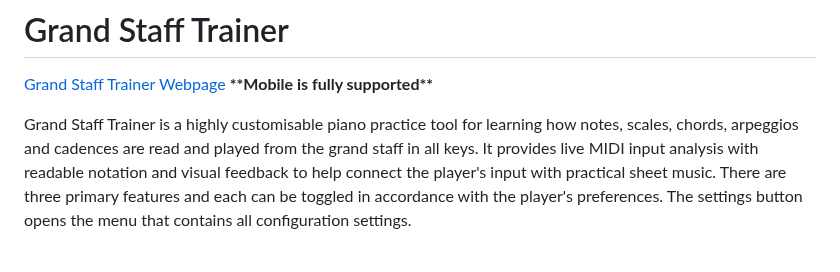
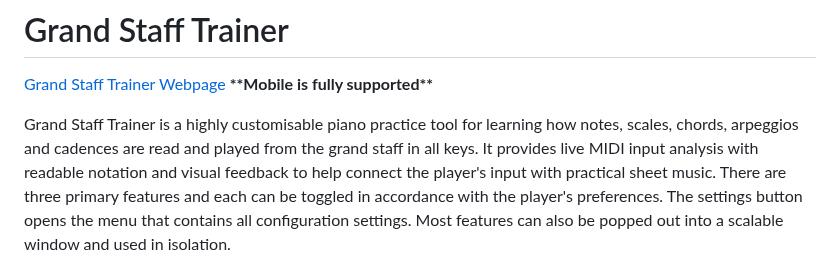
Before and after one commit to Chairnee/grand-staff-trainer, a Markdown page: README.md, the part around the change. Rendered like a GitHub page.

```diff
--- a/README.md
+++ b/README.md
@@ -1,7 +1,7 @@
 # Grand Staff Trainer
 [Grand Staff Trainer Webpage](chairnee.github.io/grand-staff-trainer/) **\*\*Mobile is fully supported\*\***
 
- Grand Staff Trainer is a highly customisable piano practice tool for learning how notes, scales, chords, arpeggios and cadences are read and played from the grand staff in all keys. It provides live MIDI input analysis with readable notation and visual feedback to help connect the player's input with practical sheet music. There are three primary features and each can be toggled in accordance with the player's preferences. The settings button opens the menu that contains all configuration settings.
+ Grand Staff Trainer is a highly customisable piano practice tool for learning how notes, scales, chords, arpeggios and cadences are read and played from the grand staff in all keys. It provides live MIDI input analysis with readable notation and visual feedback to help connect the player's input with practical sheet music. There are three primary features and each can be toggled in accordance with the player's preferences. The settings button opens the menu that contains all configuration settings. Most features can also be popped out into a scalable window and used in isolation.
 
 ![An example image of the Grand Staff Trainer layout.](referenceImg/layout.png)
 
```
